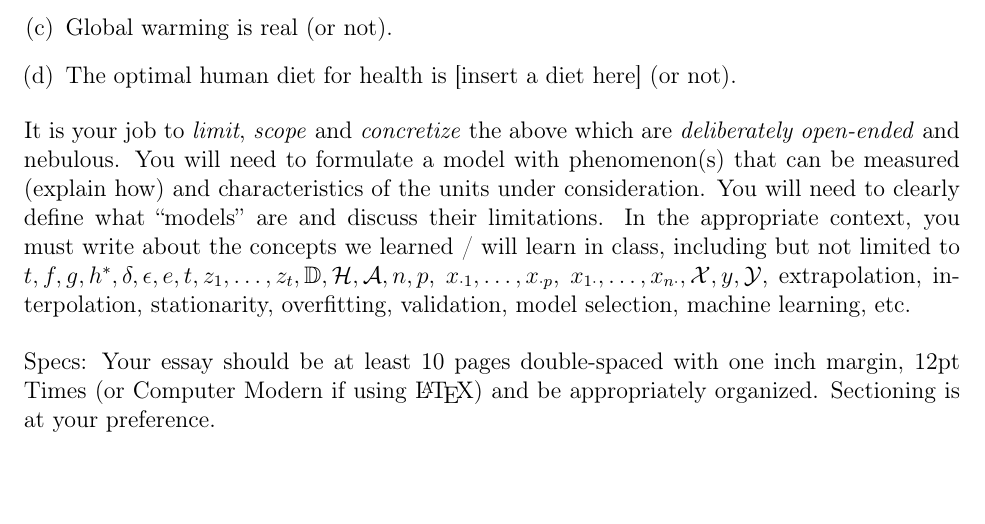
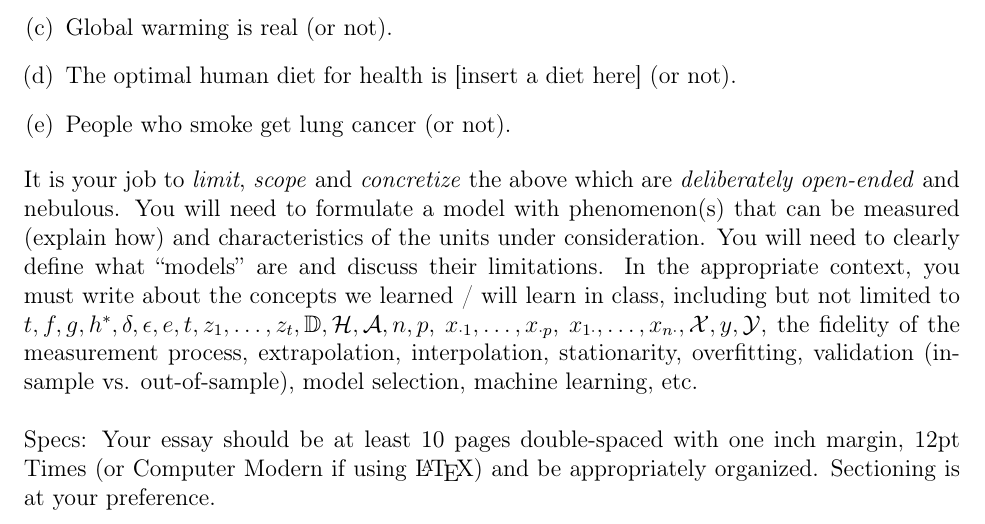
Before and after one commit to kapelner/QC_Math_390.4_Spring_2019, a LaTeX problem sheet (writing_assignments/w01.tex): part of the page, cut so that both start at the same text, the shorter picture padded with empty space. Compiled offline with pdfLaTeX.

Commit message:
added a prompt to writing assignment

```diff
--- a/writing_assignments/w01.tex
+++ b/writing_assignments/w01.tex
@@ -26,9 +26,10 @@
 \item There exists an all-powerful, all-knowing and timeless being / intelligence (or not).
 \item Global warming is real (or not).
 \item The optimal human diet for health is [insert a diet here] (or not).
+\item People who smoke get lung cancer (or not).
 \end{enumerate}
 
-\noindent It is your job to \textit{limit}, \textit{scope} and \textit{concretize} the above which are \textit{deliberately open-ended} and nebulous. You will need to formulate a model with phenomenon(s) that can be measured (explain how) and characteristics of the units under consideration. You will need to clearly define what \qu{models} are and discuss their limitations. In the appropriate context, you must write about the concepts we learned / will learn in class, including but not limited to $t ,f, g, h^*, \delta, \epsilon, e, t, z_1, \ldots, z_t, \mathbb{D}, \mathcal{H}, \mathcal{A}, n, p$, $x_{\cdot 1}, \ldots, x_{\cdot p}$, $x_{1 \cdot}, \ldots, x_{n \cdot}, \mathcal{X}, y, \mathcal{Y}$, extrapolation, interpolation, stationarity, overfitting, validation, model selection, machine learning, etc. \\
+\noindent It is your job to \textit{limit}, \textit{scope} and \textit{concretize} the above which are \textit{deliberately open-ended} and nebulous. You will need to formulate a model with phenomenon(s) that can be measured (explain how) and characteristics of the units under consideration. You will need to clearly define what \qu{models} are and discuss their limitations. In the appropriate context, you must write about the concepts we learned / will learn in class, including but not limited to $t ,f, g, h^*, \delta, \epsilon, e, t, z_1, \ldots, z_t, \mathbb{D}, \mathcal{H}, \mathcal{A}, n, p$, $x_{\cdot 1}, \ldots, x_{\cdot p}$, $x_{1 \cdot}, \ldots, x_{n \cdot}, \mathcal{X}, y, \mathcal{Y}$, the fidelity of the measurement process, extrapolation, interpolation, stationarity, overfitting, validation (in-sample vs. out-of-sample), model selection, machine learning, etc. \\
 ~\\
 Specs: Your essay should be at least 10 pages double-spaced with one inch margin, 12pt Times (or Computer Modern if using \LaTeX) and be appropriately organized. Sectioning is at your preference.
 
```
Also changed, not shown: writing_assignments/w01.pdf.
